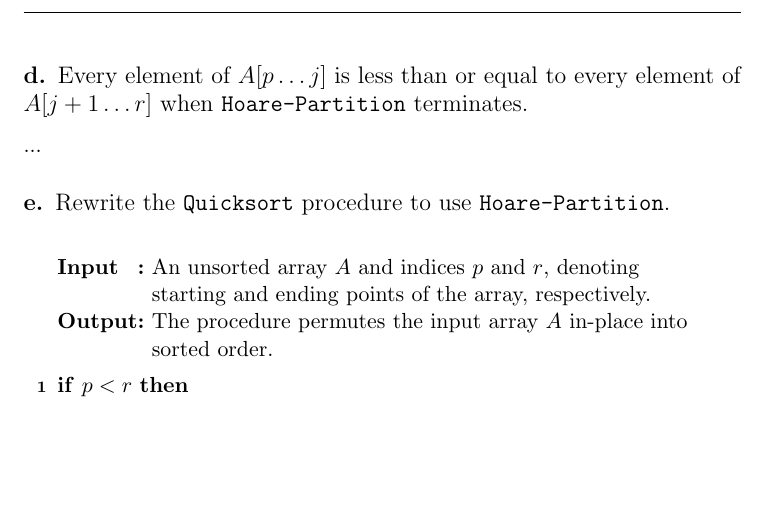
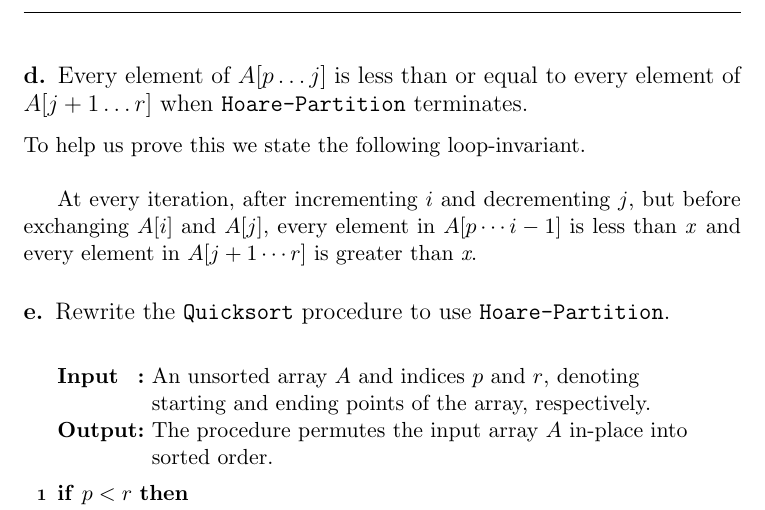
Before and after one commit to CasperBHansen/AD, a LaTeX problem sheet (assignments/02/02.tex): part of page 4 of 6, cut so that both start at the same text, the shorter picture padded with empty space. Compiled offline with pdfLaTeX.

Commit message:
added loop-invariant to d)

```diff
--- a/assignments/02/02.tex
+++ b/assignments/02/02.tex
@@ -192,7 +192,12 @@ inequality.
 \subsubsection*{\large d. \mdseries Every element of $A[p \dots j]$ is less
 than or equal to every element of $A[j + 1 \dots r]$ when
 \texttt{Hoare-Partition} terminates.}
-...
+
+To help us prove this we state the following loop-invariant. \\
+
+At every iteration, after incrementing $i$ and decrementing $j$, but before
+exchanging $A[i]$ and $A[j]$, every element in $A[p \cdots i-1]$ is less than
+\textit{x} and every element in $A[j+1 \cdots r]$ is greater than \textit{x}.
 
 \subsubsection*{\large e. \mdseries Rewrite the \texttt{Quicksort} procedure
 to use \texttt{Hoare-Partition}.}
```
